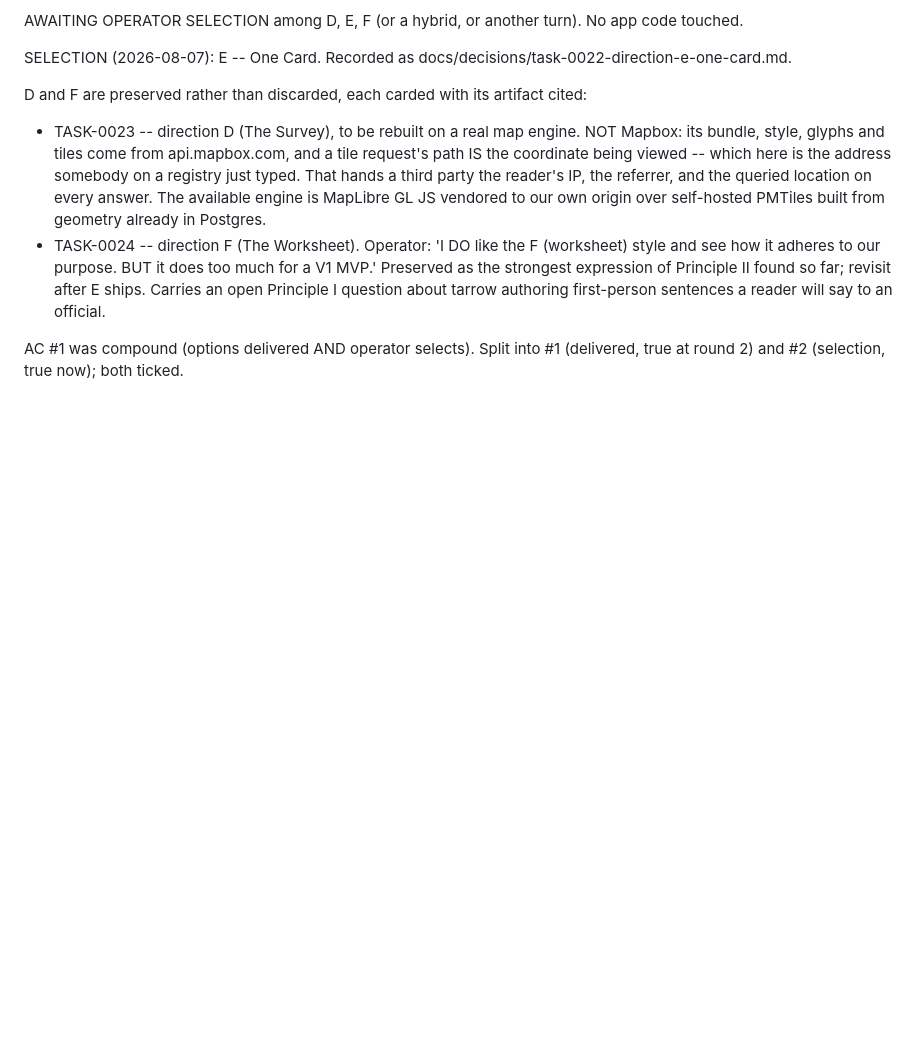
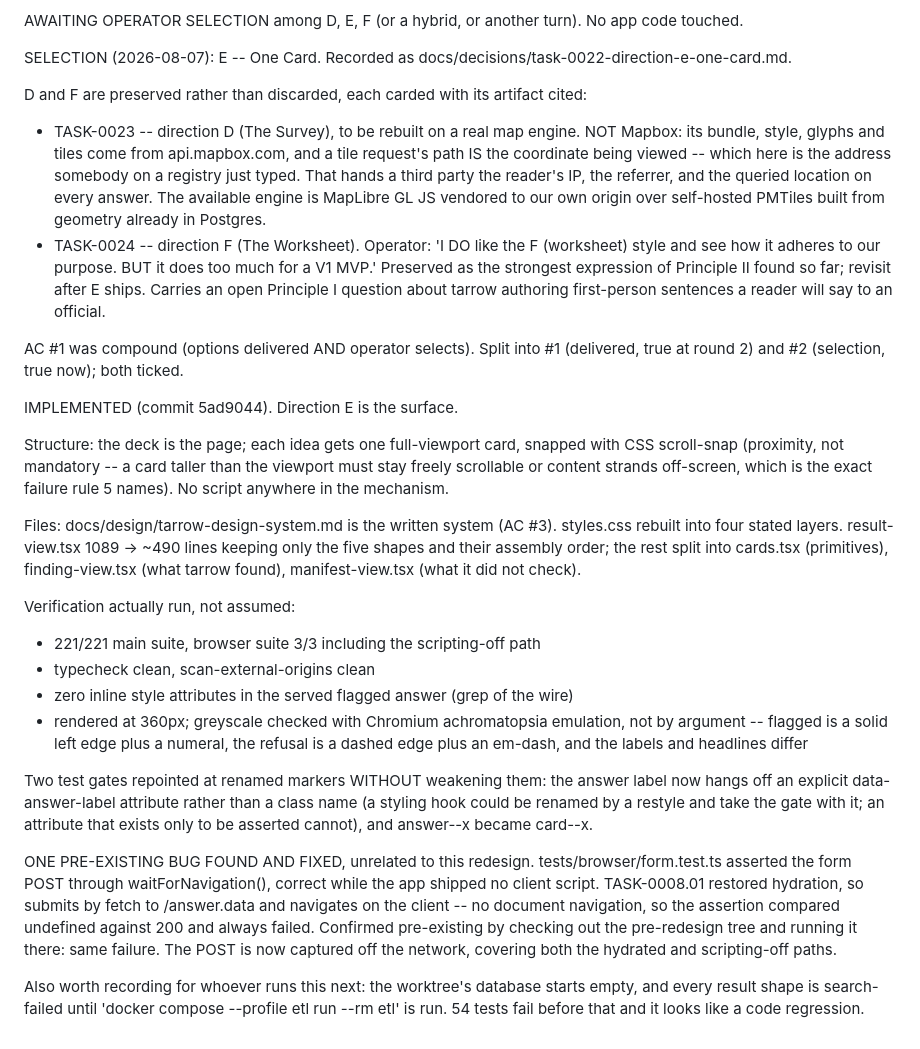
Before and after one commit to tarrowhq/tarrow, a Markdown page: backlog/tasks/task-0022 - Redesign-the-tarrow-web-surface-with-an-intentional-visual-identity.md, the part around one of its changes. Drawn GitHub-style; blank space fills up the shorter version.

Commit message:
TASK-0022: tick ACs and record the E implementation on the card
Co-Authored-By: Claude Opus 5 (1M context) <noreply@anthropic.com>

```diff
--- a/backlog/tasks/task-0022 - Redesign-the-tarrow-web-surface-with-an-intentional-visual-identity.md
+++ b/backlog/tasks/task-0022 - Redesign-the-tarrow-web-surface-with-an-intentional-visual-identity.md
@@ -94,4 +94,22 @@ D and F are preserved rather than discarded, each carded with its artifact cited
 - TASK-0024 -- direction F (The Worksheet). Operator: 'I DO like the F (worksheet) style and see how it adheres to our purpose. BUT it does too much for a V1 MVP.' Preserved as the strongest expression of Principle II found so far; revisit after E ships. Carries an open Principle I question about tarrow authoring first-person sentences a reader will say to an official.
 
 AC #1 was compound (options delivered AND operator selects). Split into #1 (delivered, true at round 2) and #2 (selection, true now); both ticked.
+
+IMPLEMENTED (commit 5ad9044). Direction E is the surface.
+
+Structure: the deck is the page; each idea gets one full-viewport card, snapped with CSS scroll-snap (proximity, not mandatory -- a card taller than the viewport must stay freely scrollable or content strands off-screen, which is the exact failure rule 5 names). No script anywhere in the mechanism.
+
+Files: docs/design/tarrow-design-system.md is the written system (AC #3). styles.css rebuilt into four stated layers. result-view.tsx 1089 -> ~490 lines keeping only the five shapes and their assembly order; the rest split into cards.tsx (primitives), finding-view.tsx (what tarrow found), manifest-view.tsx (what it did not check).
+
+Verification actually run, not assumed:
+- 221/221 main suite, browser suite 3/3 including the scripting-off path
+- typecheck clean, scan-external-origins clean
+- zero inline style attributes in the served flagged answer (grep of the wire)
+- rendered at 360px; greyscale checked with Chromium achromatopsia emulation, not by argument -- flagged is a solid left edge plus a numeral, the refusal is a dashed edge plus an em-dash, and the labels and headlines differ
+
+Two test gates repointed at renamed markers WITHOUT weakening them: the answer label now hangs off an explicit data-answer-label attribute rather than a class name (a styling hook could be renamed by a restyle and take the gate with it; an attribute that exists only to be asserted cannot), and answer--x became card--x.
+
+ONE PRE-EXISTING BUG FOUND AND FIXED, unrelated to this redesign. tests/browser/form.test.ts asserted the form POST through waitForNavigation(), correct while the app shipped no client script. TASK-0008.01 restored hydration, so <Form> submits by fetch to /answer.data and navigates on the client -- no document navigation, so the assertion compared undefined against 200 and always failed. Confirmed pre-existing by checking out the pre-redesign tree and running it there: same failure. The POST is now captured off the network, covering both the hydrated and scripting-off paths.
+
+Also worth recording for whoever runs this next: the worktree's database starts empty, and every result shape is search-failed until 'docker compose --profile etl run --rm etl' is run. 54 tests fail before that and it looks like a code regression.
 <!-- SECTION:NOTES:END -->
```
Also changed, not shown: other parts of backlog/tasks/task-0022 - Redesign-the-tarrow-web-surface-with-an-intentional-visual-identity.md (+9 -9 lines).
